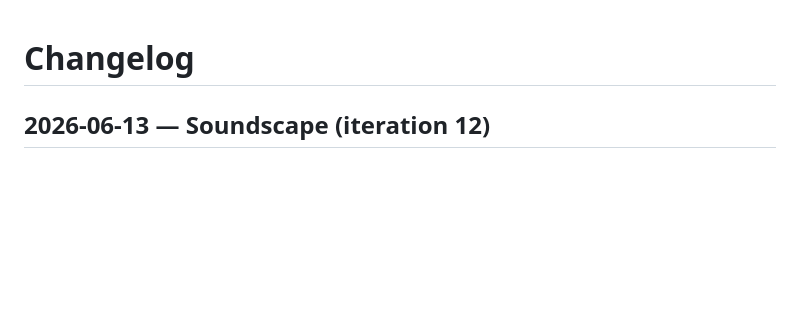
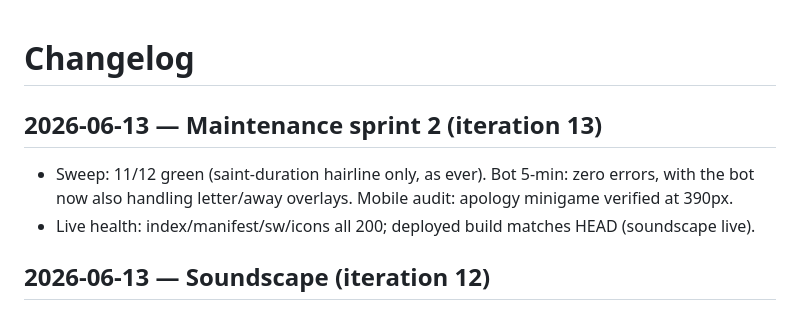
Before and after one commit to techeese/nuoi-anh-clicker, a Markdown page: CHANGELOG.md, the part around the change. Drawn GitHub-style; blank space fills up the shorter version.

Commit message:
Maintenance sprint 2: sweep 11/12, bot zero errors, apology minigame mobile pass, PWA live-verified
Co-Authored-By: Claude Fable 5 <noreply@anthropic.com>

```diff
--- a/CHANGELOG.md
+++ b/CHANGELOG.md
@@ -1,4 +1,9 @@
 # Changelog
+
+## 2026-06-13 — Maintenance sprint 2 (iteration 13)
+- Sweep: 11/12 green (saint-duration hairline only, as ever). Bot 5-min: zero errors, with the
+  bot now also handling letter/away overlays. Mobile audit: apology minigame verified at 390px.
+- Live health: index/manifest/sw/icons all 200; deployed build matches HEAD (soundscape live).
 
 ## 2026-06-13 — Soundscape (iteration 12)
 - Five state-aware cues, all synthesized: a low two-note warning when suspicion crosses 50%
```
